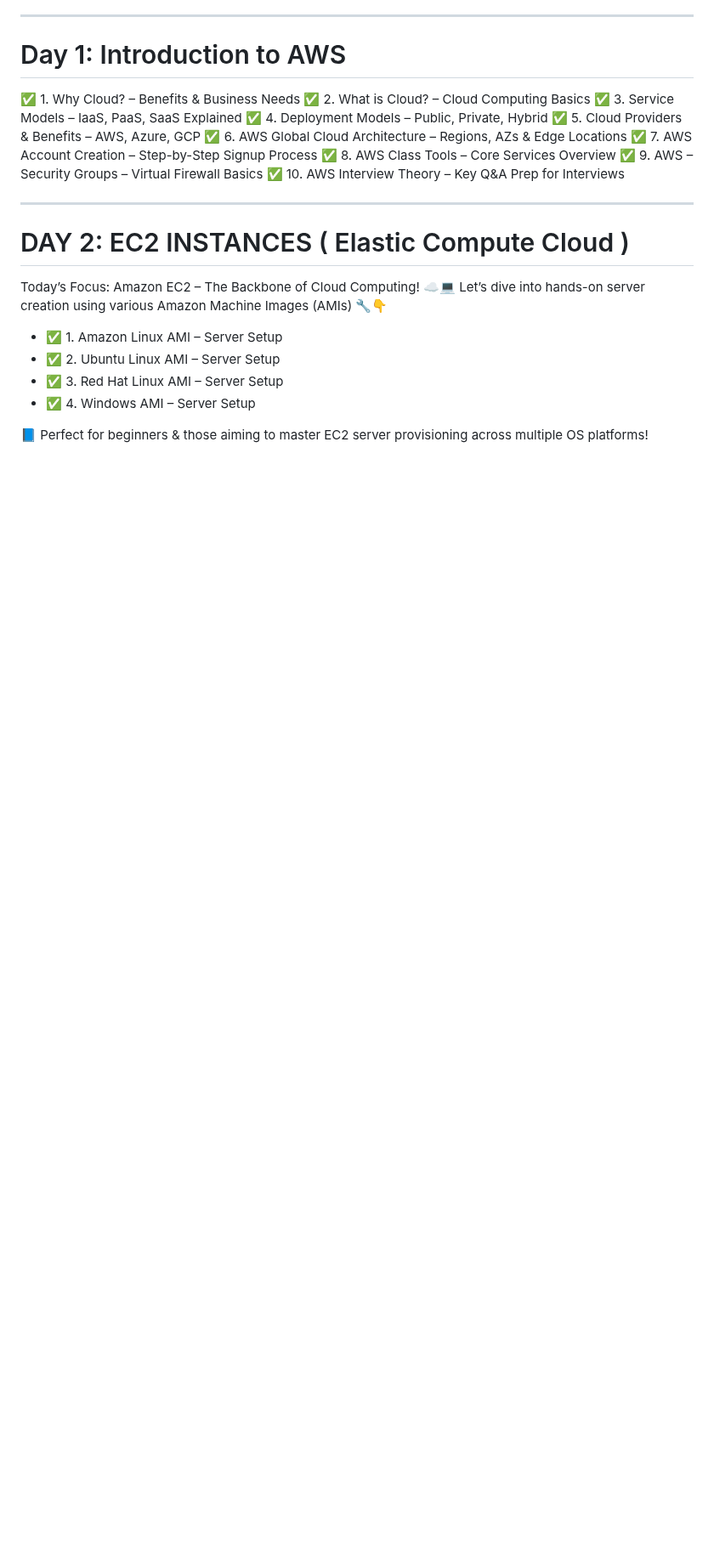
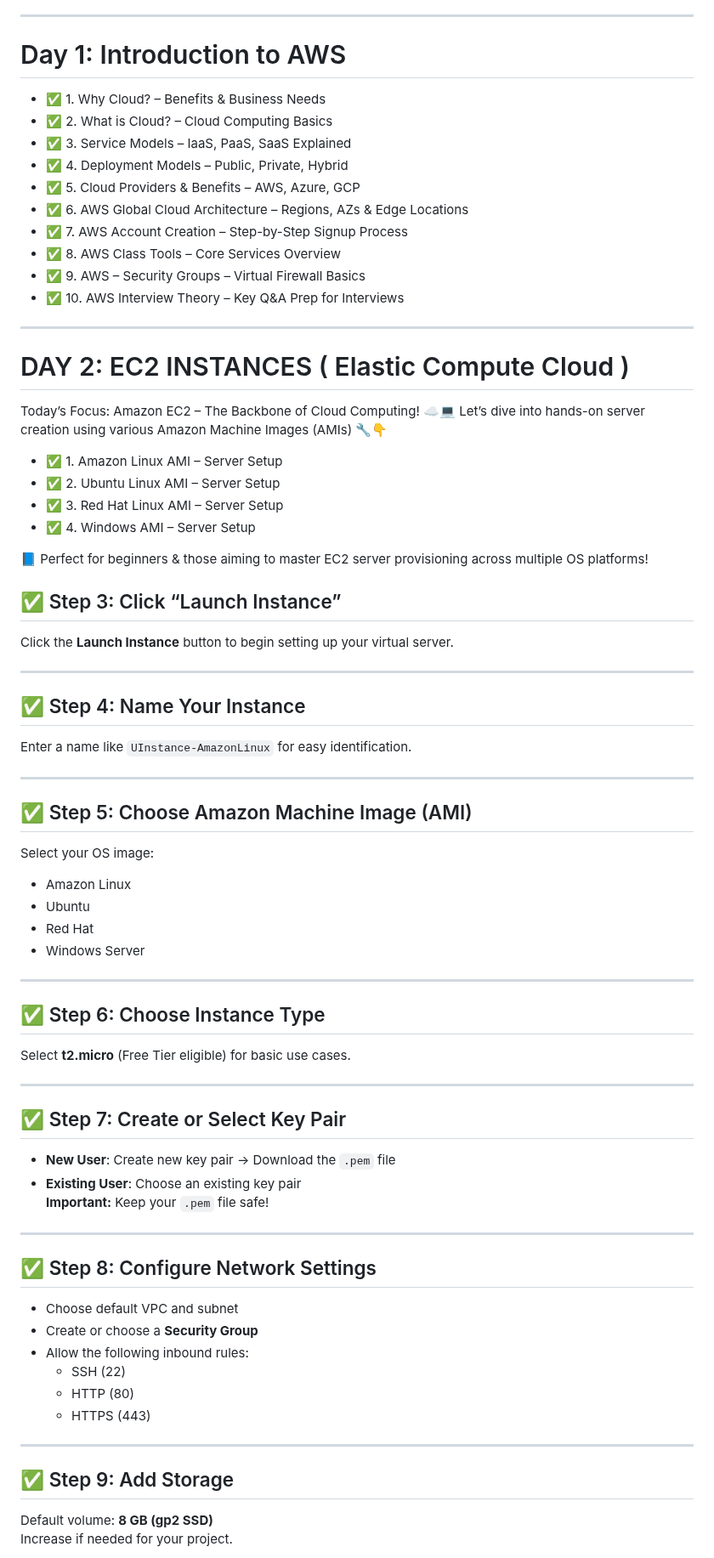
Before and after one commit to CLOUDBUDDYsankar/1-AWS-CLASS_2025, a Markdown page: README.md, the part around one of its changes. Shown at 85% size. Drawn GitHub-style; blank space fills up the shorter version.

```diff
--- a/README.md
+++ b/README.md
@@ -28,16 +28,16 @@ Each session will deliver comprehensive, real-time knowledge of AWS services, en
 --------------------------------------------------------------------------------------------------------------------------------------------------------------------------------------------
 
 #  Day 1: Introduction to AWS
-✅ 1. Why Cloud? – Benefits & Business Needs
-✅ 2. What is Cloud? – Cloud Computing Basics
-✅ 3. Service Models – IaaS, PaaS, SaaS Explained
-✅ 4. Deployment Models – Public, Private, Hybrid
-✅ 5. Cloud Providers & Benefits – AWS, Azure, GCP
-✅ 6. AWS Global Cloud Architecture – Regions, AZs & Edge Locations
-✅ 7. AWS Account Creation – Step-by-Step Signup Process
-✅ 8. AWS Class Tools – Core Services Overview
-✅ 9. AWS – Security Groups – Virtual Firewall Basics
-✅ 10. AWS Interview Theory – Key Q&A Prep for Interviews
+* ✅ 1. Why Cloud? – Benefits & Business Needs
+* ✅ 2. What is Cloud? – Cloud Computing Basics
+* ✅ 3. Service Models – IaaS, PaaS, SaaS Explained
+* ✅ 4. Deployment Models – Public, Private, Hybrid
+* ✅ 5. Cloud Providers & Benefits – AWS, Azure, GCP
+* ✅ 6. AWS Global Cloud Architecture – Regions, AZs & Edge Locations
+* ✅ 7. AWS Account Creation – Step-by-Step Signup Process
+* ✅ 8. AWS Class Tools – Core Services Overview
+* ✅ 9. AWS – Security Groups – Virtual Firewall Basics
+* ✅ 10. AWS Interview Theory – Key Q&A Prep for Interviews
 
 ---------------------------------------------------------------------------------------------------------------------------------------------
 
@@ -52,3 +52,48 @@ Let’s dive into hands-on server creation using various Amazon Machine Images (
 
 📘 Perfect for beginners & those aiming to master EC2 server provisioning across multiple OS platforms!
 
+## ✅ Step 3: Click “Launch Instance”
+Click the **Launch Instance** button to begin setting up your virtual server.
+
+---
+
+## ✅ Step 4: Name Your Instance
+Enter a name like `UInstance-AmazonLinux` for easy identification.
+
+---
+
+## ✅ Step 5: Choose Amazon Machine Image (AMI)
+Select your OS image:
+- Amazon Linux
+- Ubuntu
+- Red Hat
+- Windows Server
+
+---
+
+## ✅ Step 6: Choose Instance Type
+Select **t2.micro** (Free Tier eligible) for basic use cases.
+
+---
+
+## ✅ Step 7: Create or Select Key Pair
+- **New User**: Create new key pair → Download the `.pem` file
+- **Existing User**: Choose an existing key pair
+**Important:** Keep your `.pem` file safe!
+
+---
+
+## ✅ Step 8: Configure Network Settings
+- Choose default VPC and subnet
+- Create or choose a **Security Group**
+- Allow the following inbound rules:
+  - SSH (22)
+  - HTTP (80)
+  - HTTPS (443)
+
+---
+
+## ✅ Step 9: Add Storage
+Default volume: **8 GB (gp2 SSD)**
+Increase if needed for your project.
+
```
Also changed, not shown: other parts of README.md (+35 -0 lines).
